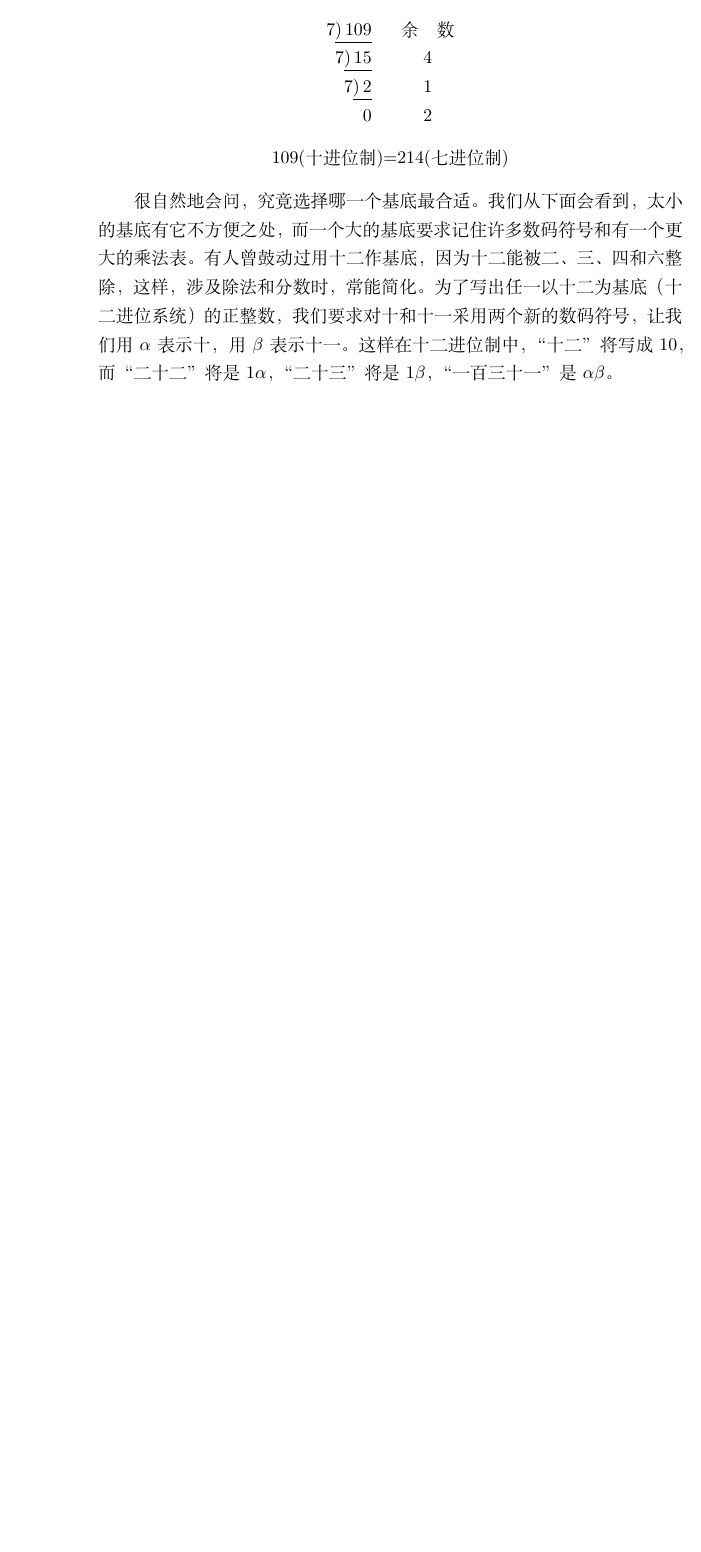
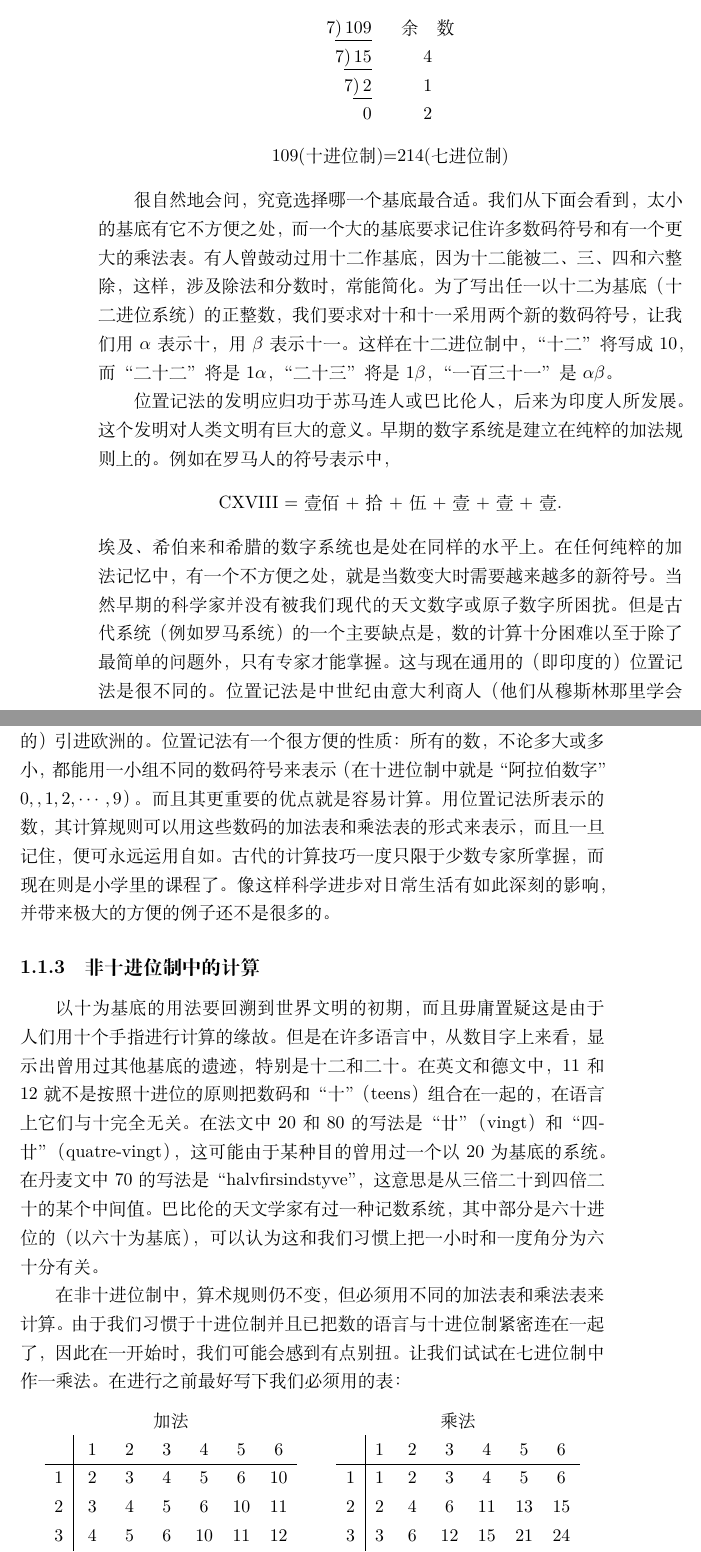
Before and after one commit to lovelitchi/What-is-mathematics, a LaTeX book (book.tex, which reads chapter1-natural-number.tex): part of page 14 of 14 before the commit and two parts of pages 14 and 15 of 15 after it, the two joined at a grey line, cut so that both start at the same text, the shorter picture padded with empty space. Compiled offline with XeLaTeX.

Commit message:
writing chapter 1

```diff
--- a/chapter1-natural-number.tex
+++ b/chapter1-natural-number.tex
@@ -203,3 +203,40 @@ $B$为基底的系统中的数码，例如
 更大的乘法表。有人曾鼓动过用十二作基底，因为十二能被二、三、四和六整除，这样，涉及除法和分数时，常能简化。为了写出任一以十二为
 基底（十二进位系统）的正整数，我们要求对十和十一采用两个新的数码符号，让我们用$\alpha$表示十，用$\beta$表示十一。这样在十二
 进位制中，“十二”将写成$10$，而“二十二”将是$1\alpha$，“二十三”将是$1\beta$，“一百三十一”是$\alpha \beta$。
+
+位置记法的发明应归功于苏马连人或巴比伦人，后来为印度人所发展。这个发明对人类文明有巨大的意义。早期的数字系统是建立在纯粹的加法
+规则上的。例如在罗马人的符号表示中，
+\begin{center}
+\uppercase\expandafter{\romannumeral118} =  壹佰 + 拾 + 伍 + 壹 + 壹 + 壹.
+\end{center}
+埃及、希伯来和希腊的数字系统也是处在同样的水平上。在任何纯粹的加法记忆中，有一个不方便之处，就是当数变大时需要越来越多的新符号。
+当然早期的科学家并没有被我们现代的天文数字或原子数字所困扰。但是古代系统（例如罗马系统）的一个主要缺点是，数的计算十分困难
+以至于除了最简单的问题外，只有专家才能掌握。这与现在通用的（即印度的）位置记法是很不同的。位置记法是中世纪由意大利商人（他们从
+穆斯林那里学会的）引进欧洲的。位置记法有一个很方便的性质：所有的数，不论多大或多小，都能用一小组不同的数码符号来表示（在十进位制
+中就是“阿拉伯数字”$0,,1,2,\cdots,9$）。而且其更重要的优点就是容易计算。用位置记法所表示的数，其计算规则可以用这些数码的加法表和
+乘法表的形式来表示，而且一旦记住，便可永远运用自如。古代的计算技巧一度只限于少数专家所掌握，而现在则是小学里的课程了。像这样科学进步
+对日常生活有如此深刻的影响，并带来极大的方便的例子还不是很多的。
+\subsection{非十进位制中的计算}
+以十为基底的用法要回溯到世界文明的初期，而且毋庸置疑这是由于人们用十个手指进行计算的缘故。但是在许多语言中，从数目字上来看，显示出曾
+用过其他基底的遗迹，特别是十二和二十。在英文和德文中，$11$和$12$就不是按照十进位的原则把数码和“十”（teens）组合在一起的，在语言上它们
+与十完全无关。在法文中$20$和$80$的写法是“廿”（vingt）和“四-廿”（quatre-vingt），这可能由于某种目的曾用过一个以$20$为基底的系统。
+在丹麦文中$70$的写法是“halvfirsindstyve”，这意思是从三倍二十到四倍二十的某个中间值。巴比伦的天文学家有过一种记数系统，其中部分是六十
+进位的（以六十为基底），可以认为这和我们习惯上把一小时和一度角分为六十分有关。
+
+在非十进位制中，算术规则仍不变，但必须用不同的加法表和乘法表来计算。由于我们习惯于十进位制并且已把数的语言与十进位制紧密连在一起了，
+因此在一开始时，我们可能会感到有点别扭。让我们试试在七进位制中作一乘法。在进行之前最好写下我们必须用的表：
+\begin{center}
+\begin{tabular}{c|ccccccccc|cccccc}
+\multicolumn{7}{c}{加法} & & & \multicolumn{7}{c}{乘法} \\
+  & 1 & 2 & 3 & 4 & 5 & 6  & & & & 1 & 2 & 3 & 4 & 5 & 6 \\
+\cline{1-7}\cline{10-16}
+1 & 2 & 3 & 4 & 5 & 6 & 10 & & &1& 1 & 2 & 3 & 4 & 5 & 6 \\
+2 & 3 & 4 & 5 & 6 & 10& 11 & & &2& 2 & 4 & 6 & 11& 13& 15 \\
+3 & 4 & 5 & 6 & 10& 11& 12 & & &3& 3 & 6 & 12& 15& 21& 24 \\
+4 & 5 & 6 & 10& 11& 12& 13 & & &4& 4 & 11& 15& 22& 26& 33 \\
+5 & 6 & 10& 11& 12& 13& 14 & & &5& 5 & 13& 21& 26& 34& 42 \\
+6 & 10& 11& 12& 13& 14& 15 & & &6& 6 & 15& 24& 33& 42& 51 \\
+\end{tabular}
+\end{center}
+
+现在，让我们用$24$乘$265$，在这里数的符号是七进位制中的符号（在十进位制中，这相当于$18$乘$145$）。
```
Also changed, not shown: package.tex (+1 -0 lines), book.pdf.
